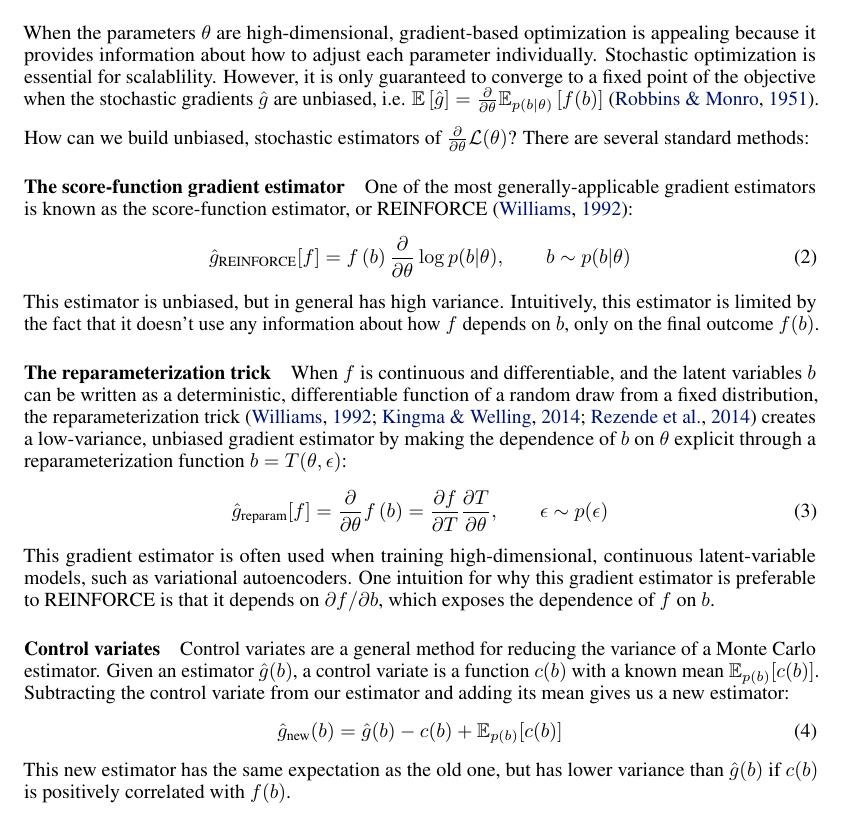
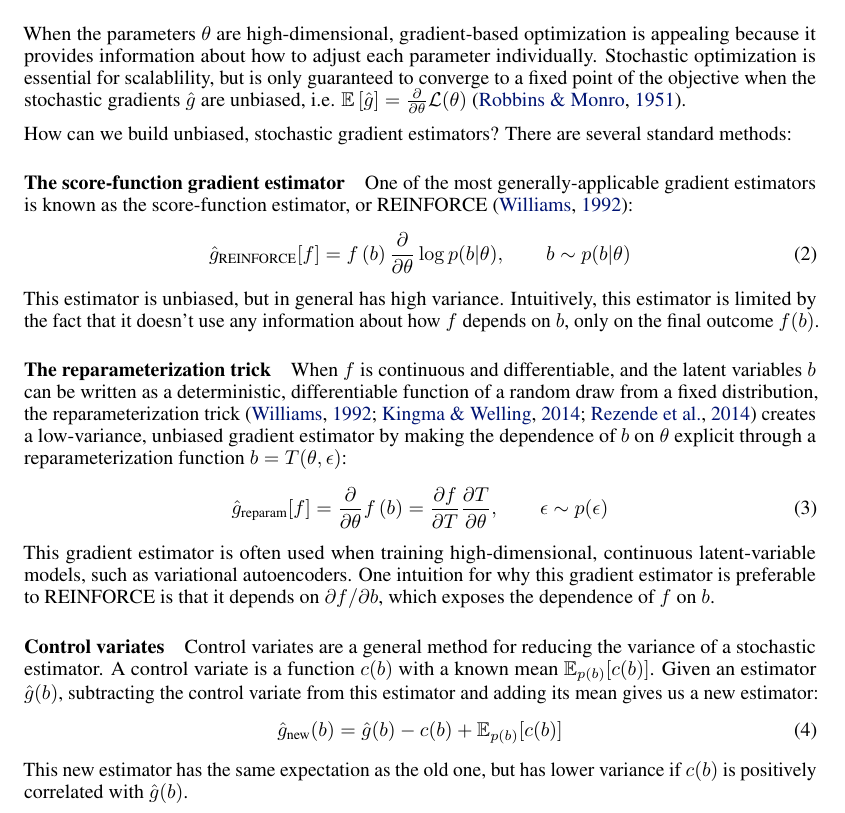
Before and after one commit to duvenaud/relax, a LaTeX paper (paper/generalized_rebar.tex): part of page 2 of 16, cut so that both start at the same text. Compiled offline with pdfLaTeX.

Commit message:
More editing based on ICLR feedback

```diff
--- a/paper/generalized_rebar.tex
+++ b/paper/generalized_rebar.tex
@@ -152,14 +152,13 @@ It also comes up in fitting latent-variable models, when we wish to maximize the
 In this paper, we'll consider the general problem of optimizing
 %
 \begin{align}
-\mathcal{L}(\theta)=\expectedLoss{}.
+\mathcal{L}(\theta) = \expectedLoss{}.
 \end{align}
 
 When the parameters $\theta$ are high-dimensional, gradient-based optimization is appealing because it provides information about how to adjust each parameter individually.
-Stochastic optimization is essential for scalablility.
-However, it is only guaranteed to converge to a fixed point of the objective when the stochastic gradients $\hat g$ are unbiased, i.e. ${\mathbb{E} \left[ \hat g \right] = \PT \mathbb{E}_{p(b|\theta)} \left[ f(b) \right]}$~\citep{robbins1951stochastic}.
+Stochastic optimization is essential for scalablility, but is only guaranteed to converge to a fixed point of the objective when the stochastic gradients $\hat g$ are unbiased, i.e. ${\mathbb{E} \left[ \hat g \right] = \PT \mathcal{L}(\theta)}$~\citep{robbins1951stochastic}.
 
-How can we build unbiased, stochastic estimators of $\PT \mathcal{L}(\theta)$?
+How can we build unbiased, stochastic gradient estimators?
 There are several standard methods:
 
 \paragraph{The score-function gradient estimator}
@@ -207,9 +206,9 @@ One intuition for why this gradient estimator is preferable to REINFORCE is that
 
 
 \paragraph{Control variates}
-Control variates are a general method for reducing the variance of a Monte Carlo estimator.
-Given an estimator $\hat g(b)$, a control variate is a function $\controlf(b)$ with a known mean $\mathbb{E}_{p(b)} [ \controlf(b) ]$.
-Subtracting the control variate from our estimator and adding its mean gives us a new estimator:
+Control variates are a general method for reducing the variance of a stochastic estimator.
+A control variate is a function $\controlf(b)$ with a known mean $\mathbb{E}_{p(b)} [ \controlf(b) ]$.
+Given an estimator $\hat g(b)$, subtracting the control variate from this estimator and adding its mean gives us a new estimator:
 %
 \begin{align}
 \hat g_\textnormal{new}(b) = \hat g(b) - \controlf(b) + \mathbb{E}_{p(b)}[\controlf(b)]
@@ -223,7 +222,7 @@ This new estimator has the same expectation as the old one,
 %= \mathbb{E}_{p(b)}\left[ \hat g(b) \right]
 %\end{align}
 %
-but has lower variance than $\hat g(b)$ if $\controlf(b)$ is positively correlated with $f(b)$.
+but has lower variance if $\controlf(b)$ is positively correlated with $\hat g(b)$.
 % NOTE for revision:
 % I think it's important to stick to the standard definition of a control variate here, which includes the scalar constant eta
 % c(b) can be positively or negatively correlated with f(b) and still reduce variance if the control variate has a learned scalar like eta
```
Also changed, not shown: paper/generalized_rebar.tex (6 more changed lines).
